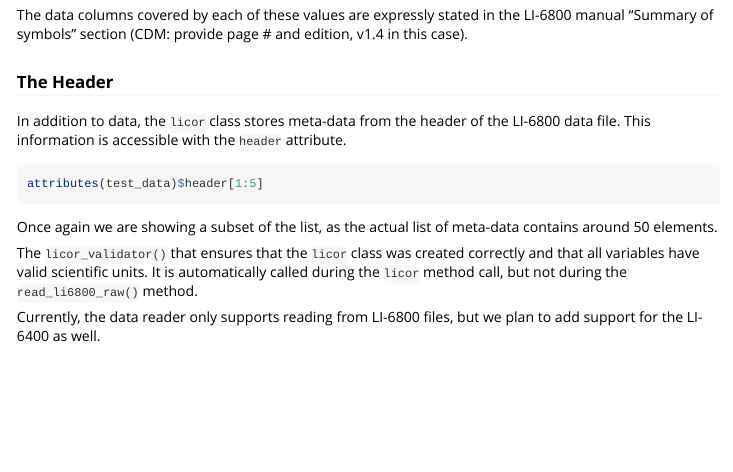
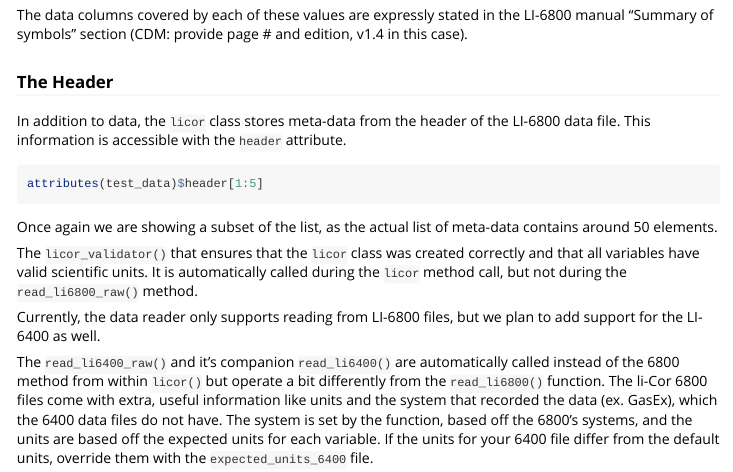
Before and after one commit to muir-lab/licorer, an R Markdown document (vignettes/loading-data.Rmd): the page in a window 1100 px wide, from 780 px down. Rendered offline with R 4.5, knitr and Pandoc, with nearby package versions; the code chunks are not run, so their results and figures are left out; long lines of code are wrapped.

Commit message:
Started updating the vignette to include the 6400 reading methods.

```diff
--- a/vignettes/loading-data.Rmd
+++ b/vignettes/loading-data.Rmd
@@ -74,8 +74,11 @@ attributes(test_data)$header[1:5]
 Once again we are showing a subset of the list, as the actual list of meta-data
 contains around 50 elements.
 
-<!-- CDM: why isn't licor_validator called in read_li6800_raw?  -->
+
 The `licor_validator()` that ensures that the `licor` class was created correctly and that all variables have valid scientific units. It is automatically called during the `licor` method call, but not during the `read_li6800_raw()` method.
 
 Currently, the data reader only supports reading from LI-6800 files, but we
 plan to add support for the LI-6400 as well.
+
+
+The `read_li6400_raw()` and it's companion `read_li6400()` are automatically called instead of the 6800 method from within `licor()` but operate a bit differently from the `read_li6800()` function. The li-Cor 6800 files come with extra, useful information like units and the system that recorded the data (ex. GasEx), which the 6400 data files do not have. The system is set by the function, based off the 6800's systems, and the units are based off the expected units for each variable. If the units for your 6400 file differ from the default units, override them with the `expected_units_6400` file.
```
